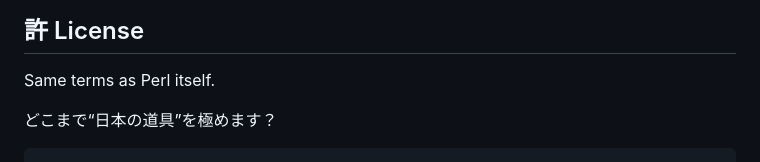
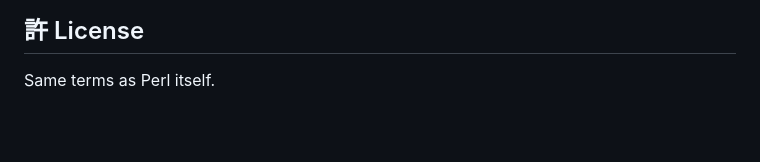
Before and after one commit to kawamurashingo/JQ-Lite, a Markdown page: README.md, the part around the change. GitHub-like rendering; blank space fills up the shorter version.

````diff
--- a/README.md
+++ b/README.md
@@ -218,6 +218,3 @@ jq-lite '.users[].nickname? // .name'
 ## 許 License
 
 Same terms as Perl itself.
-
-どこまで“日本の道具”を極めます？
-```
````
